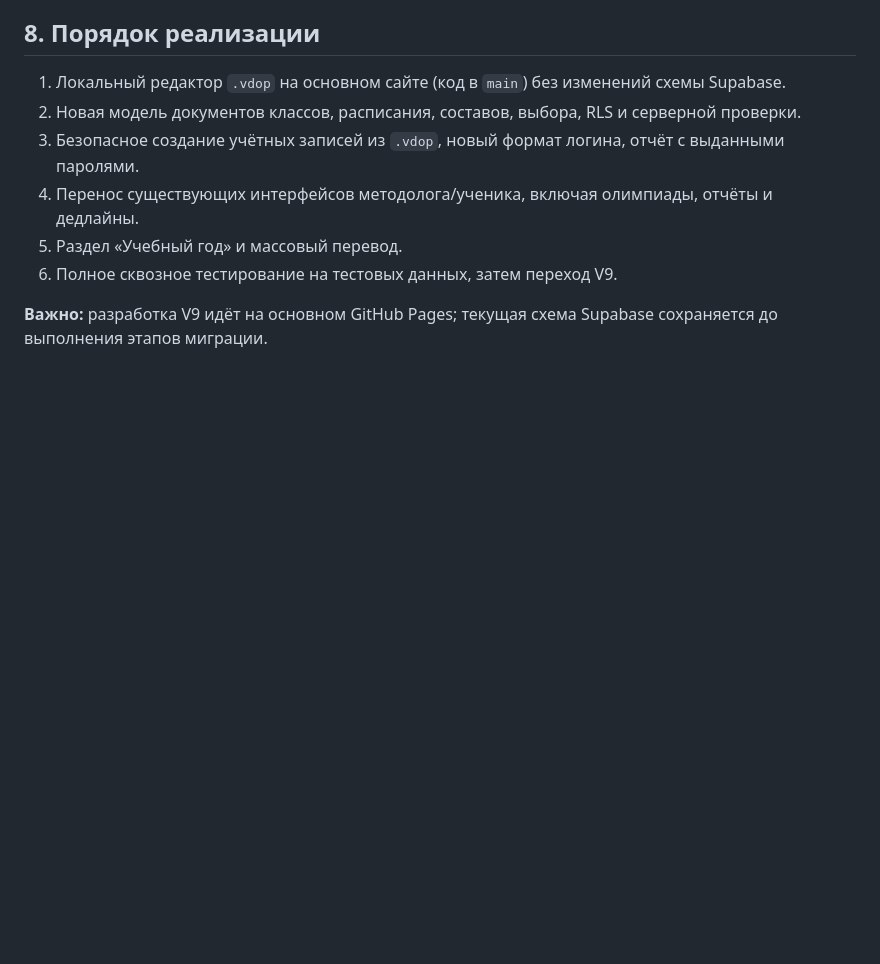
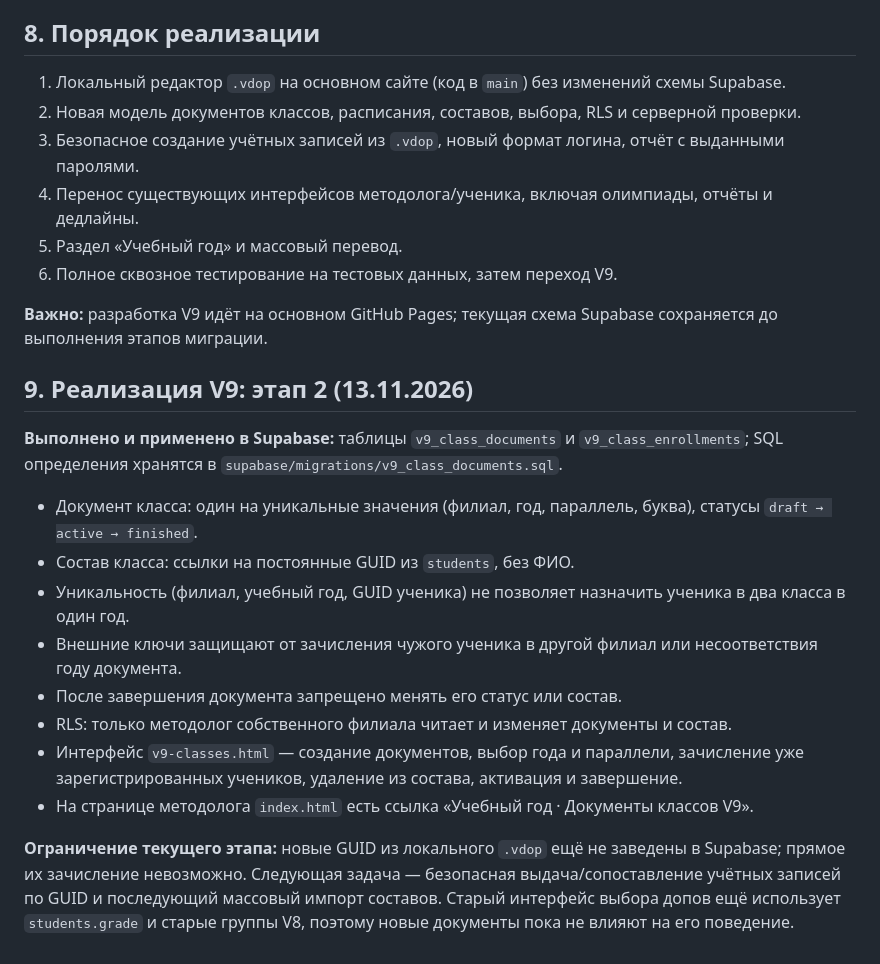
Before and after one commit to steepbear/vybor-dopov, a Markdown page: docs/v9-architecture.md, the part around the change. Drawn GitHub-style; blank space fills up the shorter version.

Commit message:
V9: document implemented year-scoped class documents and current integration boundary

```diff
--- a/docs/v9-architecture.md
+++ b/docs/v9-architecture.md
@@ -80,3 +80,18 @@
 6. Полное сквозное тестирование на тестовых данных, затем переход V9.
 
 **Важно:** разработка V9 идёт на основном GitHub Pages; текущая схема Supabase сохраняется до выполнения этапов миграции.
+
+## 9. Реализация V9: этап 2 (13.11.2026)
+
+**Выполнено и применено в Supabase:** таблицы `v9_class_documents` и `v9_class_enrollments`; SQL определения хранятся в `supabase/migrations/v9_class_documents.sql`.
+
+- Документ класса: один на уникальные значения (филиал, год, параллель, буква), статусы `draft → active → finished`.
+- Состав класса: ссылки на постоянные GUID из `students`, без ФИО.
+- Уникальность (филиал, учебный год, GUID ученика) не позволяет назначить ученика в два класса в один год.
+- Внешние ключи защищают от зачисления чужого ученика в другой филиал или несоответствия году документа.
+- После завершения документа запрещено менять его статус или состав.
+- RLS: только методолог собственного филиала читает и изменяет документы и состав.
+- Интерфейс `v9-classes.html` — создание документов, выбор года и параллели, зачисление уже зарегистрированных учеников, удаление из состава, активация и завершение.
+- На странице методолога `index.html` есть ссылка «Учебный год · Документы классов V9».
+
+**Ограничение текущего этапа:** новые GUID из локального `.vdop` ещё не заведены в Supabase; прямое их зачисление невозможно. Следующая задача — безопасная выдача/сопоставление учётных записей по GUID и последующий массовый импорт составов. Старый интерфейс выбора допов ещё использует `students.grade` и старые группы V8, поэтому новые документы пока не влияют на его поведение.
```
